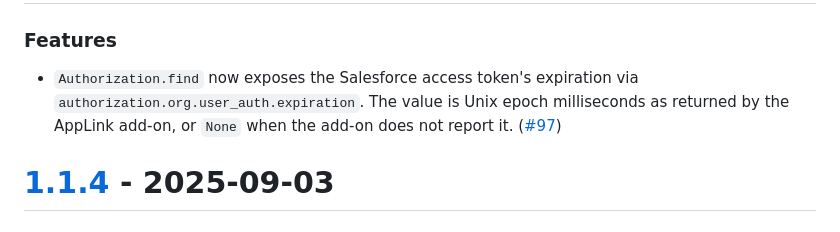
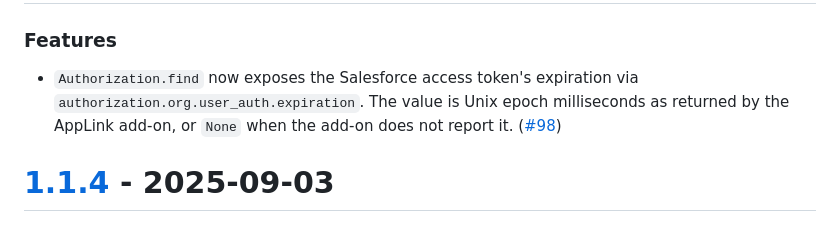
Before and after one commit to heroku/heroku-applink-python, a Markdown page: CHANGELOG.md, the part around the change. GitHub-like rendering.

Commit message:
Fix CHANGELOG PR reference for v1.2.0 expiration entry
The generated changelog linked the expiration feature to #97, an
unrelated open Dependabot PR (aiohttp bump). This is PR #98.

```diff
--- a/CHANGELOG.md
+++ b/CHANGELOG.md
@@ -8,7 +8,7 @@ See [Conventional Commits](https://conventionalcommits.org) for commit guideline
 
 ### Features
 
-* `Authorization.find` now exposes the Salesforce access token's expiration via `authorization.org.user_auth.expiration`. The value is Unix epoch milliseconds as returned by the AppLink add-on, or `None` when the add-on does not report it. ([#97](https://github.com/heroku/heroku-applink-python/pull/97))
+* `Authorization.find` now exposes the Salesforce access token's expiration via `authorization.org.user_auth.expiration`. The value is Unix epoch milliseconds as returned by the AppLink add-on, or `None` when the add-on does not report it. ([#98](https://github.com/heroku/heroku-applink-python/pull/98))
 
 
 # [1.1.4](https://github.com/heroku/heroku-applink-python/compare/v1.0.0...1.1.4) - 2025-09-03
```
